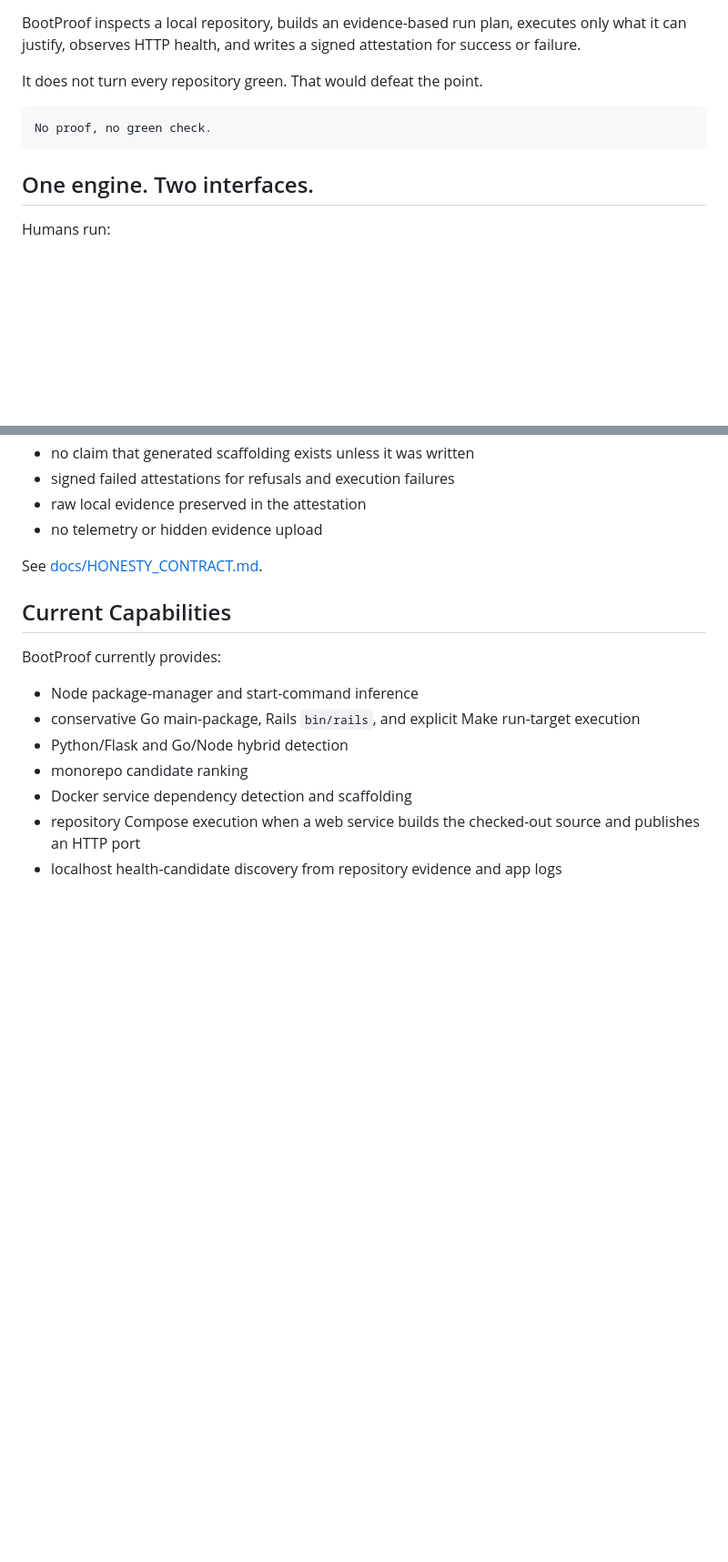
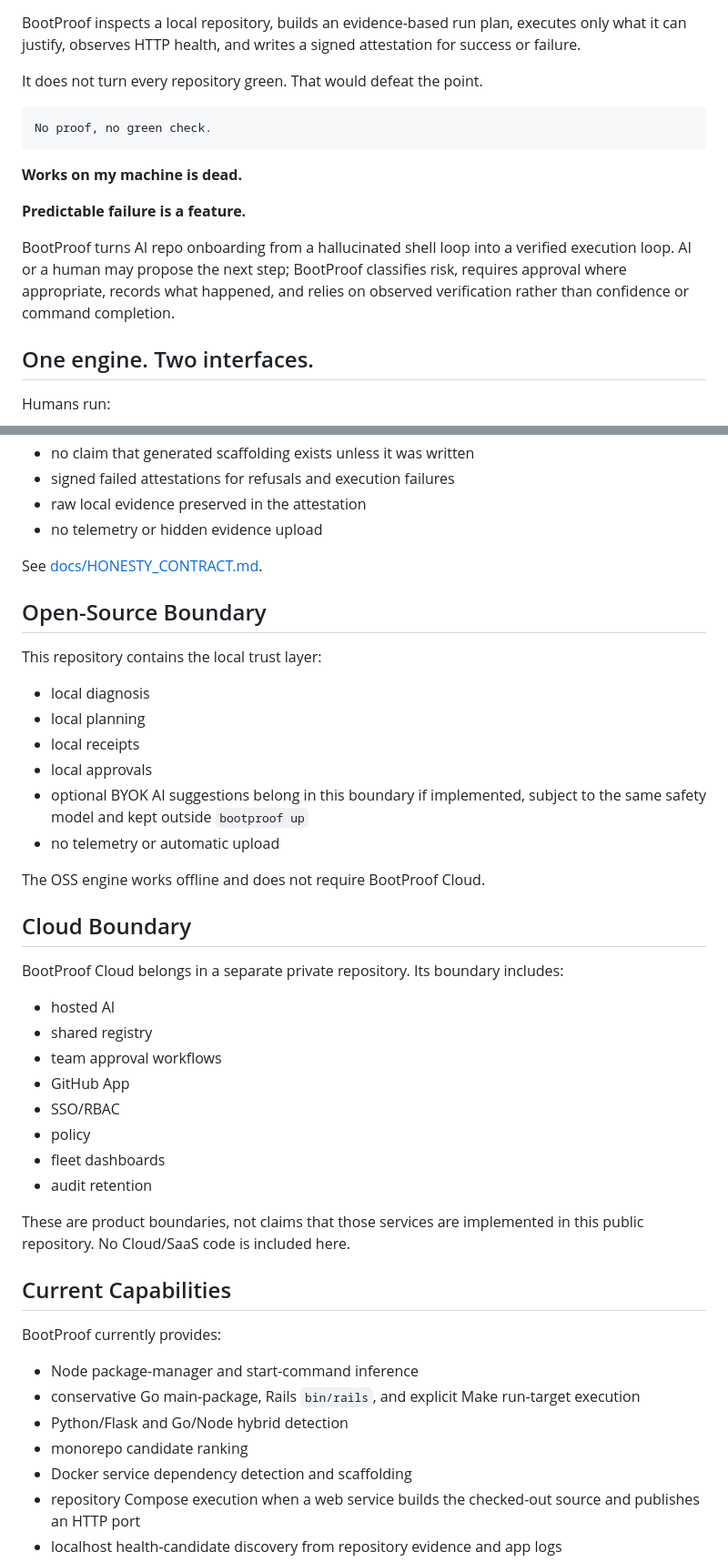
Before and after one commit to rossbuckley1990-hash/bootproof, a Markdown page: README.md, 2 parts joined by grey strips. Shown at 91% size. Rendered like a GitHub page; blank space fills up the shorter version.

````diff
--- a/README.md
+++ b/README.md
@@ -38,6 +38,16 @@ It does not turn every repository green. That would defeat the point.
 No proof, no green check.
 ```
 
+**Works on my machine is dead.**
+
+**Predictable failure is a feature.**
+
+BootProof turns AI repo onboarding from a hallucinated shell loop into a
+verified execution loop. AI or a human may propose the next step; BootProof
+classifies risk, requires approval where appropriate, records what happened,
+and relies on observed verification rather than confidence or command
+completion.
+
 ## One engine. Two interfaces.
 
 Humans run:
@@ -244,6 +297,36 @@ BootProof is constrained on purpose:
 
 See [docs/HONESTY_CONTRACT.md](docs/HONESTY_CONTRACT.md).
 
+## Open-Source Boundary
+
+This repository contains the local trust layer:
+
+- local diagnosis
+- local planning
+- local receipts
+- local approvals
+- optional BYOK AI suggestions belong in this boundary if implemented, subject
+  to the same safety model and kept outside `bootproof up`
+- no telemetry or automatic upload
+
+The OSS engine works offline and does not require BootProof Cloud.
+
+## Cloud Boundary
+
+BootProof Cloud belongs in a separate private repository. Its boundary includes:
+
+- hosted AI
+- shared registry
+- team approval workflows
+- GitHub App
+- SSO/RBAC
+- policy
+- fleet dashboards
+- audit retention
+
+These are product boundaries, not claims that those services are implemented
+in this public repository. No Cloud/SaaS code is included here.
+
 ## Current Capabilities
 
 BootProof currently provides:
````
Also changed, not shown: other parts of README.md (+57 -14 lines), docs/AGENT_IN_THE_LOOP.md (added, +164 -0 lines).
